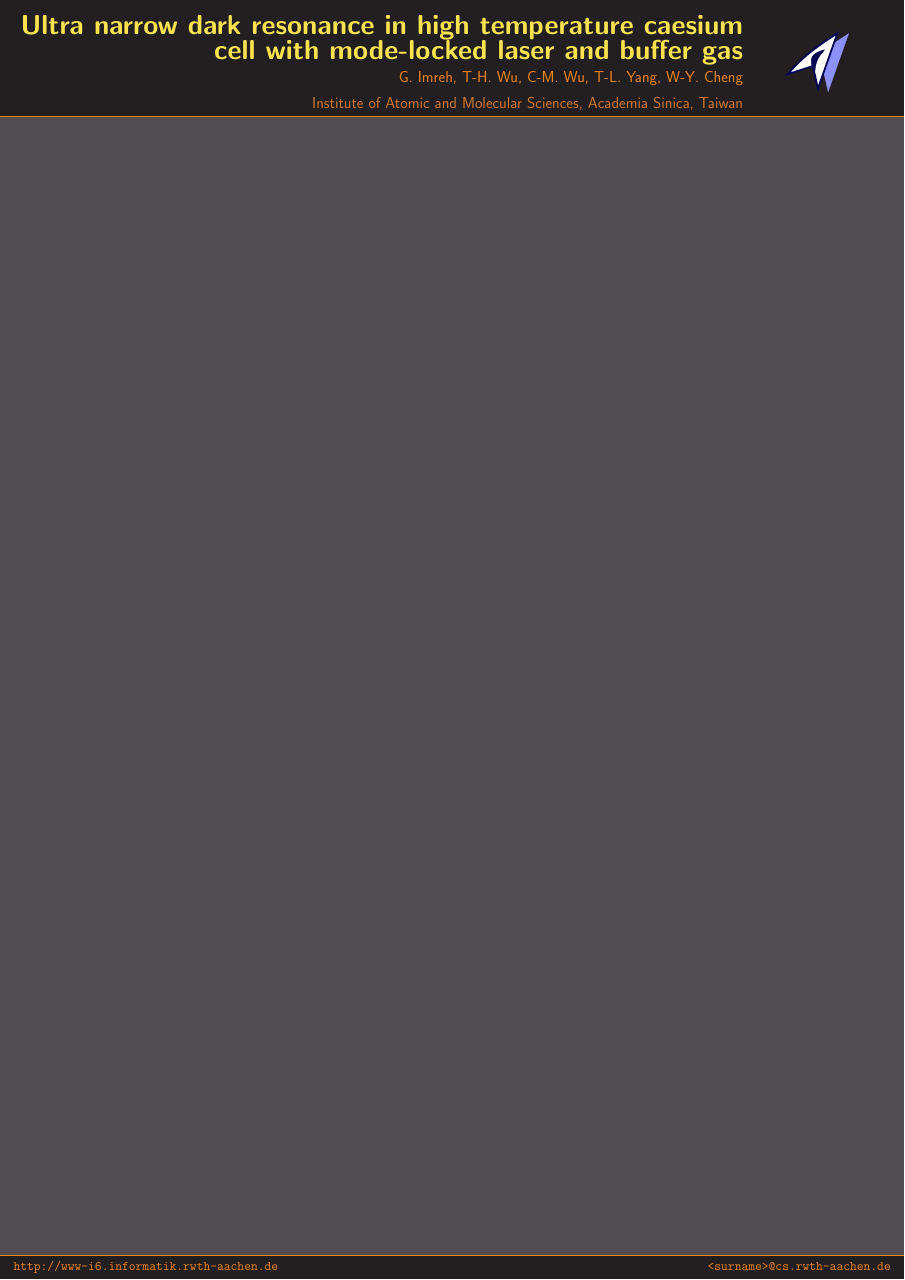
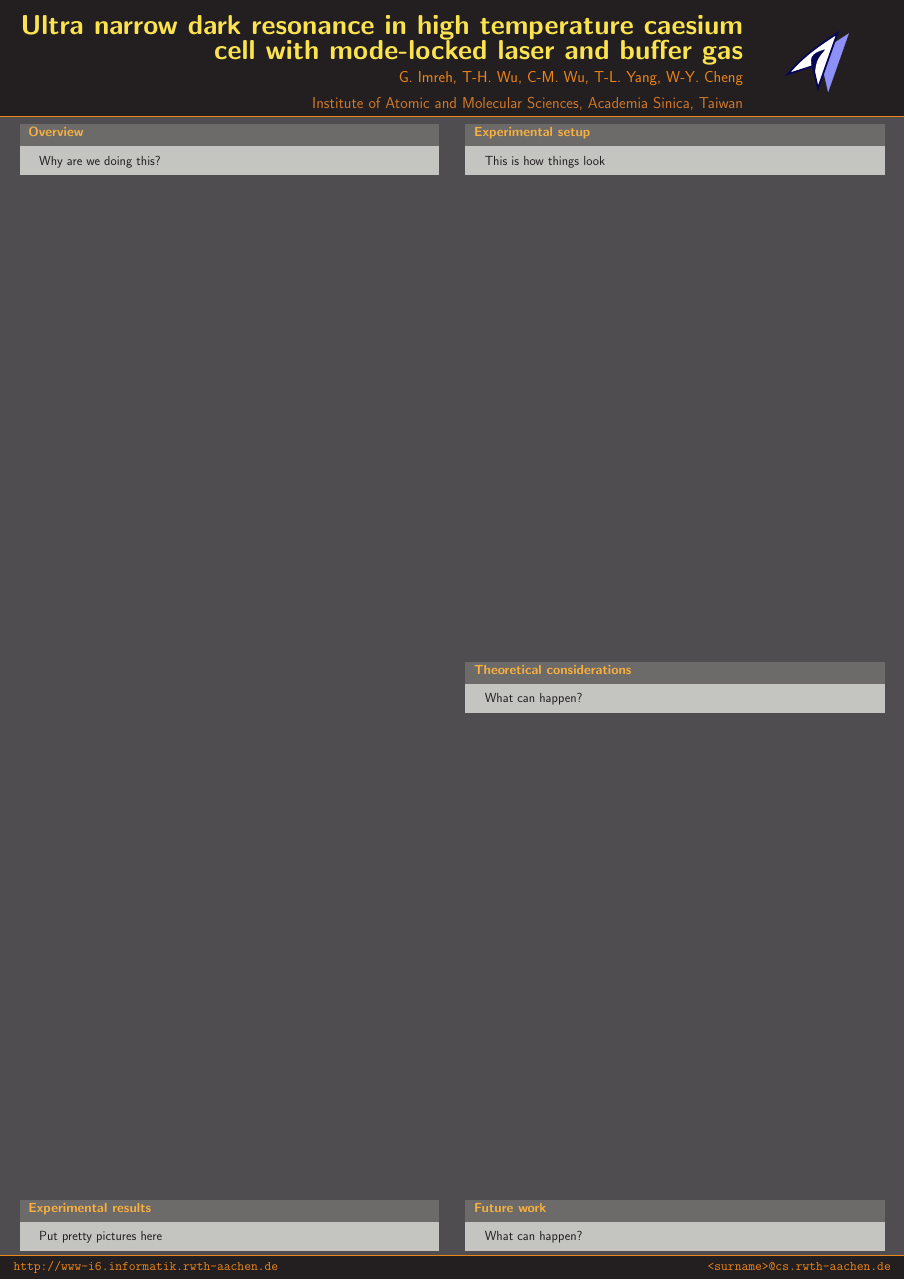
Before and after one commit to imrehg/icap, a LaTeX poster (poster/qcl-poster.tex): the whole page. Compiled offline with pdfLaTeX.

Commit message:
poster: add more content

```diff
--- a/poster/qcl-poster.tex
+++ b/poster/qcl-poster.tex
@@ -34,6 +34,47 @@
 \begin{document}
 \begin{frame}
 
+  \begin{columns}
+    % Left column
+    \begin{column}{.49\textwidth}
+      \begin{beamercolorbox}[center,wd=\textwidth]{postercolumn}
+        \begin{minipage}[T]{.95\textwidth}
+          % Parbox : to pull everything up to the top of the page, there might be better way than this
+          \parbox[t][\columnheight]{\textwidth}{
+            \begin{block}{Overview}
+              Why are we doing this?
+            \end{block}
+            \vfill
+            \begin{block}{Experimental results}
+              Put pretty pictures here
+            \end{block}
+          }
+        \end{minipage}
+      \end{beamercolorbox}
+    \end{column}
+    % Right column
+    \begin{column}{.49\textwidth}
+      \begin{beamercolorbox}[center,wd=\textwidth]{postercolumn}
+        \begin{minipage}[T]{.95\textwidth}
+          % Parbox : to pull everything up to the top of the page, there might be better way than this
+          \parbox[t][\columnheight]{\textwidth}{
+            \begin{block}{Experimental setup}
+              This is how things look
+            \end{block}
+            \vfill
+            \begin{block}{Theoretical considerations}
+              What can happen?
+            \end{block}
+            \vfill
+            \begin{block}{Future work}
+              What can happen?
+            \end{block}
+          }
+        \end{minipage}
+      \end{beamercolorbox}
+    \end{column}
+  \end{columns}
+%  \vskip1ex
 \end{frame}
 \end{document}
 
```
